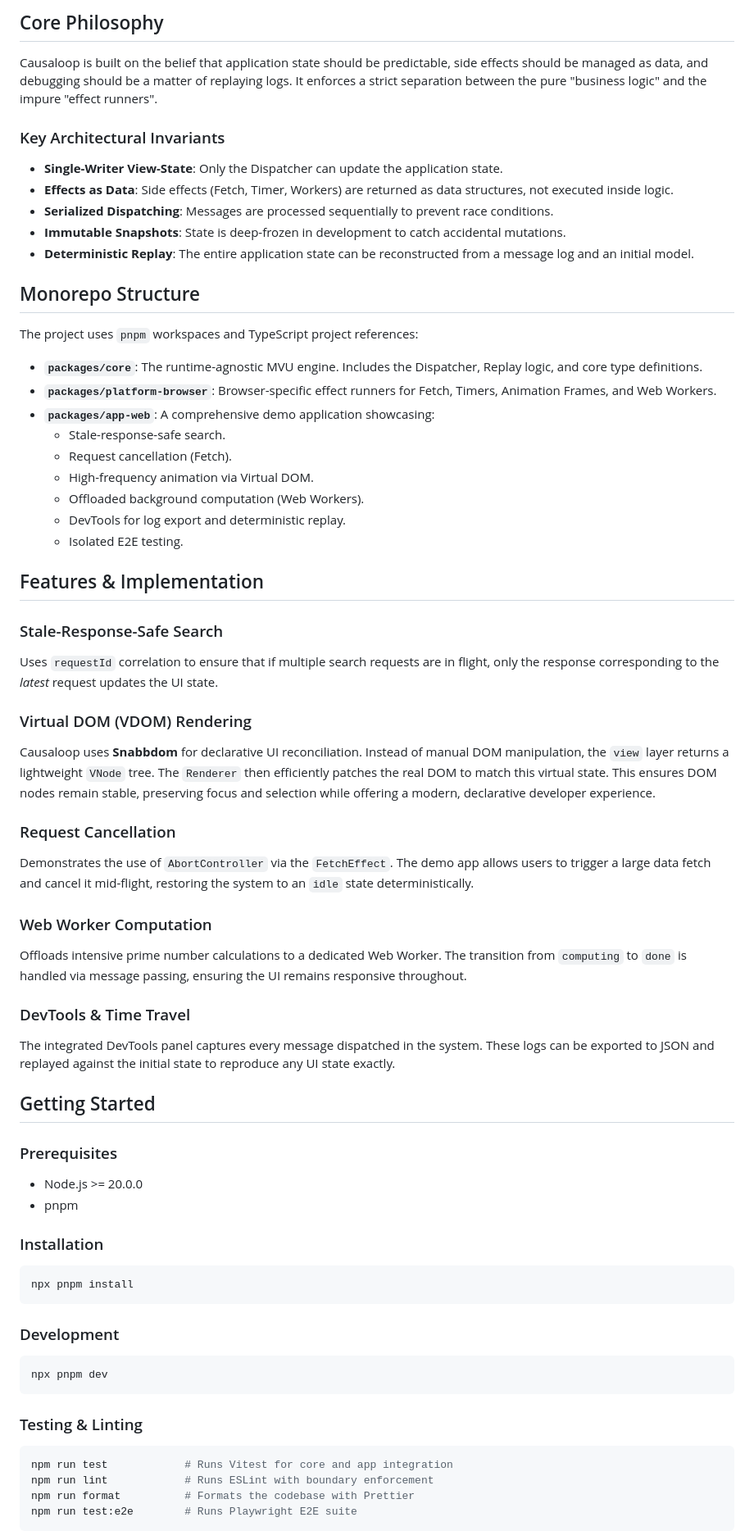
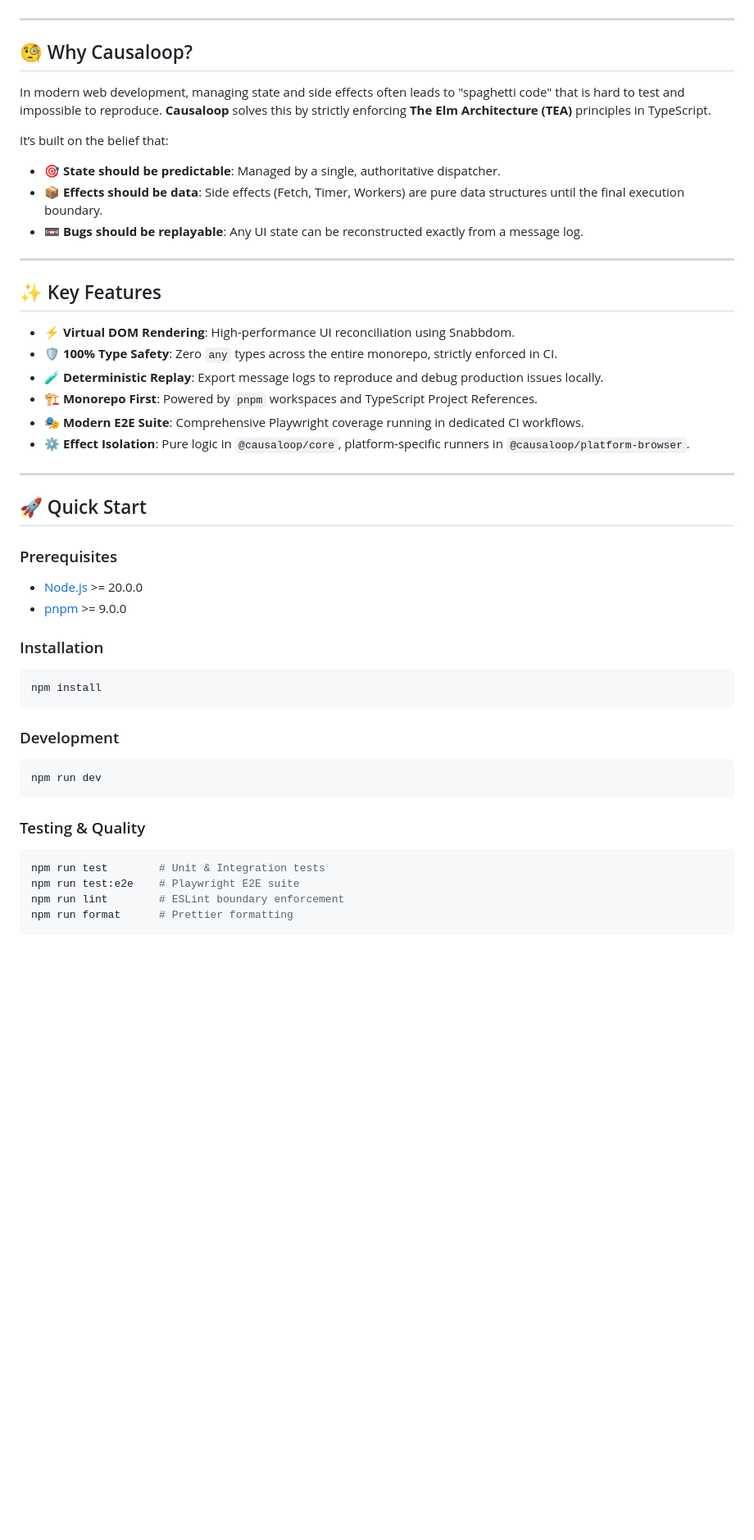
Before and after one commit to bitkojine/causaloop, a Markdown page: README.md, the part around one of its changes. Shown at 82% size. GitHub-like rendering; blank space fills up the shorter version.

````diff
--- a/README.md
+++ b/README.md
@@ -4,76 +10,55 @@ A production-grade TypeScript monorepo template focused on a strict **Model-View
 
-## Core Philosophy
+</div>
 
-Causaloop is built on the belief that application state should be predictable, side effects should be managed as data, and debugging should be a matter of replaying logs. It enforces a strict separation between the pure "business logic" and the impure "effect runners".
+---
 
-### Key Architectural Invariants
+## 🧐 Why Causaloop?
 
-- **Single-Writer View-State**: Only the Dispatcher can update the application state.
-- **Effects as Data**: Side effects (Fetch, Timer, Workers) are returned as data structures, not executed inside logic.
-- **Serialized Dispatching**: Messages are processed sequentially to prevent race conditions.
-- **Immutable Snapshots**: State is deep-frozen in development to catch accidental mutations.
-- **Deterministic Replay**: The entire application state can be reconstructed from a message log and an initial model.
+In modern web development, managing state and side effects often leads to "spaghetti code" that is hard to test and impossible to reproduce. **Causaloop** solves this by strictly enforcing **The Elm Architecture (TEA)** principles in TypeScript.
 
-## Monorepo Structure
+It’s built on the belief that:
 
-The project uses `pnpm` workspaces and TypeScript project references:
+- 🎯 **State should be predictable**: Managed by a single, authoritative dispatcher.
+- 📦 **Effects should be data**: Side effects (Fetch, Timer, Workers) are pure data structures until the final execution boundary.
+- 📼 **Bugs should be replayable**: Any UI state can be reconstructed exactly from a message log.
 
-- **`packages/core`**: The runtime-agnostic MVU engine. Includes the Dispatcher, Replay logic, and core type definitions.
-- **`packages/platform-browser`**: Browser-specific effect runners for Fetch, Timers, Animation Frames, and Web Workers.
-- **`packages/app-web`**: A comprehensive demo application showcasing:
-  - Stale-response-safe search.
-  - Request cancellation (Fetch).
-  - High-frequency animation via Virtual DOM.
-  - Offloaded background computation (Web Workers).
-  - DevTools for log export and deterministic replay.
-  - Isolated E2E testing.
+---
 
-## Features & Implementation
+## ✨ Key Features
 
-### Stale-Response-Safe Search
+- **⚡ Virtual DOM Rendering**: High-performance UI reconciliation using Snabbdom.
+- **🛡️ 100% Type Safety**: Zero `any` types across the entire monorepo, strictly enforced in CI.
+- **🧪 Deterministic Replay**: Export message logs to reproduce and debug production issues locally.
+- **🏗️ Monorepo First**: Powered by `pnpm` workspaces and TypeScript Project References.
+- **🎭 Modern E2E Suite**: Comprehensive Playwright coverage running in dedicated CI workflows.
+- **⚙️ Effect Isolation**: Pure logic in `@causaloop/core`, platform-specific runners in `@causaloop/platform-browser`.
 
-Uses `requestId` correlation to ensure that if multiple search requests are in flight, only the response corresponding to the _latest_ request updates the UI state.
+---
 
-### Virtual DOM (VDOM) Rendering
-
-Causaloop uses **Snabbdom** for declarative UI reconciliation. Instead of manual DOM manipulation, the `view` layer returns a lightweight `VNode` tree. The `Renderer` then efficiently patches the real DOM to match this virtual state. This ensures DOM nodes remain stable, preserving focus and selection while offering a modern, declarative developer experience.
-
-### Request Cancellation
-
-Demonstrates the use of `AbortController` via the `FetchEffect`. The demo app allows users to trigger a large data fetch and cancel it mid-flight, restoring the system to an `idle` state deterministically.
-
-### Web Worker Computation
-
-Offloads intensive prime number calculations to a dedicated Web Worker. The transition from `computing` to `done` is handled via message passing, ensuring the UI remains responsive throughout.
-
-### DevTools & Time Travel
-
-The integrated DevTools panel captures every message dispatched in the system. These logs can be exported to JSON and replayed against the initial state to reproduce any UI state exactly.
-
-## Getting Started
+## 🚀 Quick Start
 
 ### Prerequisites
 
-- Node.js >= 20.0.0
-- pnpm
+- [Node.js](https://nodejs.org/) >= 20.0.0
+- [pnpm](https://pnpm.io/) >= 9.0.0
 
 ### Installation
 
 ```bash
-npx pnpm install
+npm install
 ```
 
 ### Development
 
 ```bash
-npx pnpm dev
+npm run dev
 ```
 
-### Testing & Linting
+### Testing & Quality
 
 ```bash
-npm run test            # Runs Vitest for core and app integration
-npm run lint            # Runs ESLint with boundary enforcement
-npm run format          # Formats the codebase with Prettier
-npm run test:e2e        # Runs Playwright E2E suite
+npm run test        # Unit & Integration tests
+npm run test:e2e    # Playwright E2E suite
+npm run lint        # ESLint boundary enforcement
+npm run format      # Prettier formatting
 ```
````
Also changed, not shown: other parts of README.md (+50 -47 lines), logo.png (added).
